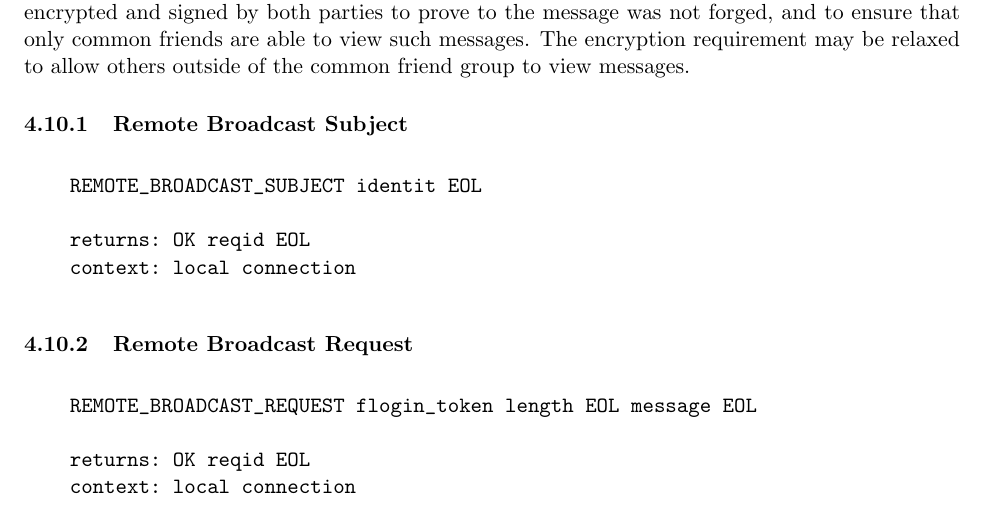
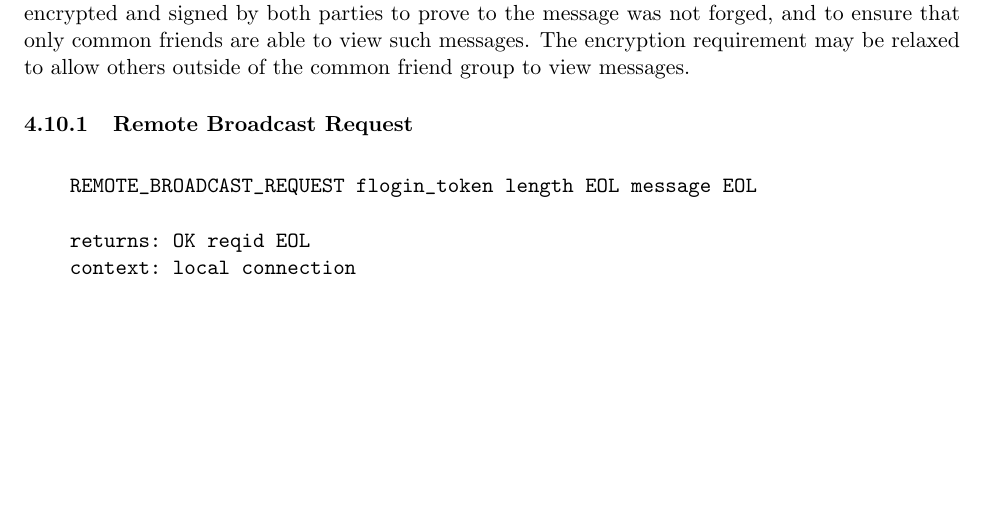
Before and after one commit to DSNP/DSNP, a LaTeX document (dsnp-spec.tex): part of page 17 of 21, cut so that both start at the same text, the shorter picture padded with empty space. Compiled offline with pdfLaTeX.

Commit message:
Removing the remote_broadcast_subject command. Will take the subject list from the message body. refs #228.

```diff
--- a/dsnp-spec.tex
+++ b/dsnp-spec.tex
@@ -988,18 +988,6 @@ to prove to the message was not forged, and to ensure that only common friends
 are able to view such messages. The encryption requirement may be relaxed to
 allow others outside of the common friend group to view messages.
 
-
-\subsubsection{Remote Broadcast Subject}
-
-\vspace{10pt}
-\begin{verbatim}
-    REMOTE_BROADCAST_SUBJECT identit EOL
-
-    returns: OK reqid EOL
-    context: local connection
-\end{verbatim}
-\vspace{10pt}
-
 \subsubsection{Remote Broadcast Request}
 
 \vspace{10pt}
```
Also changed, not shown: dsnp-spec.tex (2 more changed lines).
